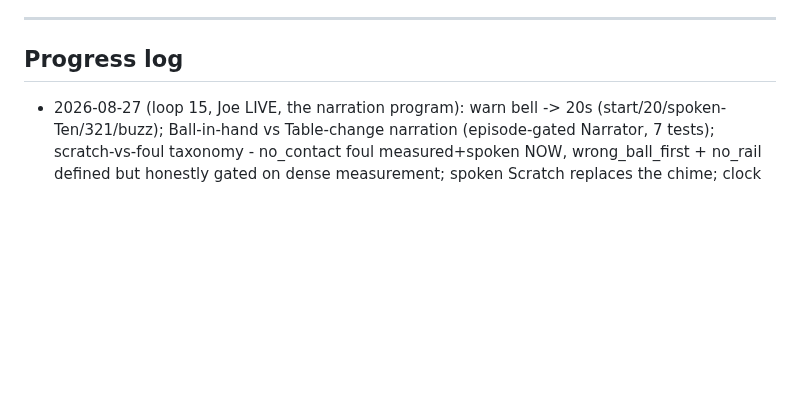
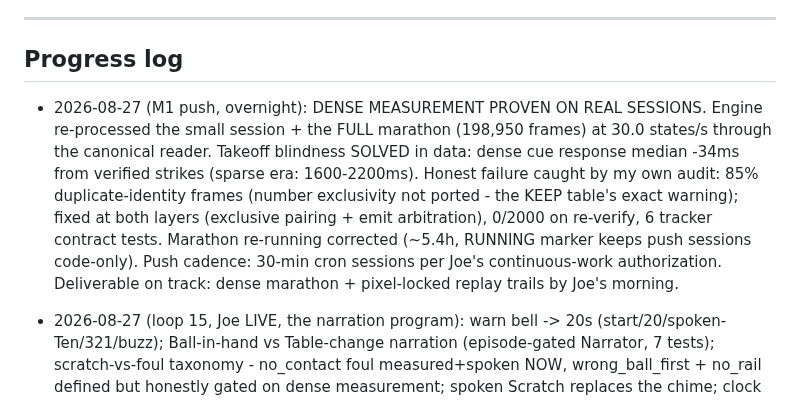
Before and after one commit to CaulfieldEngineering/BilliardsTrainer, a Markdown page: docs/GOALS.md, the part around the change. GitHub-like rendering; blank space fills up the shorter version.

Commit message:
M1 log: dense proven on real sessions; duplicate lesson; marathon re-run
Co-Authored-By: Claude Fable 5 <noreply@anthropic.com>

```diff
--- a/docs/GOALS.md
+++ b/docs/GOALS.md
@@ -129,6 +129,7 @@ Rounds continue with Joe's visual feedback as the gate.
 ---
 
 ## Progress log
+- 2026-08-27 (M1 push, overnight): DENSE MEASUREMENT PROVEN ON REAL SESSIONS. Engine re-processed the small session + the FULL marathon (198,950 frames) at 30.0 states/s through the canonical reader. Takeoff blindness SOLVED in data: dense cue response median -34ms from verified strikes (sparse era: 1600-2200ms). Honest failure caught by my own audit: 85% duplicate-identity frames (number exclusivity not ported - the KEEP table's exact warning); fixed at both layers (exclusive pairing + emit arbitration), 0/2000 on re-verify, 6 tracker contract tests. Marathon re-running corrected (~5.4h, RUNNING marker keeps push sessions code-only). Push cadence: 30-min cron sessions per Joe's continuous-work authorization. Deliverable on track: dense marathon + pixel-locked replay trails by Joe's morning.
 - 2026-08-27 (loop 15, Joe LIVE, the narration program): warn bell -> 20s (start/20/spoken-Ten/321/buzz); Ball-in-hand vs Table-change narration (episode-gated Narrator, 7 tests); scratch-vs-foul taxonomy - no_contact foul measured+spoken NOW, wrong_ball_first + no_rail defined but honestly gated on dense measurement; spoken Scratch replaces the chime; clock transitions recorded to sidecar + exported (replay/iOS overlay data per Joe); docs/FEATURES.md requirements doc written (status-marked one-liners); macOS CI job killed (perpetually failing). 28 tests in the audio/clock family. Process: one more scripted-edit corruption (analysis_cache) caught+restored before running - Edit-tool-only rule for source now absolute; pre-push hook again blocked a red commit (harness gap) - suite-before-commit.
 - 2026-08-27 (loop 14): HEALTH + M1 MEASUREMENT. Hygiene AMBER cleared honestly (on_frame split into _update_indicators; voice.py pinned by 5 contract tests; lint 11->10; baseline advanced over reviewed audio-program growth). M1 budget split MEASURED: finder = 2 serial GPU runs x ~37ms (two-pass tiling) + only 12.4ms python glue - the 'glue is the problem' theory was wrong; per-run cost 3.5x the bare 10.6ms bench points at GPU contention with the live app + input sizes. Design consequences logged in MEASUREMENT_CORE.md: batch tiles, batch identifier crops, contention first-class, M1 exit measured under real load. Joe-driven overnight (before this loop): bell-tone cues, neural voice 'Ten'@10s, scratch chime, per-cue+voice volume sliders, table status label, all-balls-rest rule - 18 clock tests, all shipped and restarted live.
 - 2026-08-27 (loop 13, Joe LIVE): MEASUREMENT-FIRST PIVOT. Joe: improve measurement, not post-processing ('anything in post cannot support during-play framework') and 'I refuse to believe we're CPU capped' - he was RIGHT: champion benchmarks 94fps on DirectML vs 20.7 CPU; the cpu setting was a leftover precaution from the input-lag hunt that the RF diagnosis undercut. Provider flipped to dml: live detection 4.1/s -> 14.6/s measured on the running app, display healthy, no lag signal. Next binds: worker pre/post + serial ensemble (~68ms/frame), 10Hz sidecar write cap, rest-frozen tracker (no motion model). Dense post-resampler parked inert behind its abstention gate. Joe also raised REBUILD-vs-LAYER architecture question - answered with a scoped proposal: rebuild the measurement core behind existing contracts, keep the proven shell.
```
Also changed, not shown: docs/MEASUREMENT_CORE.md (+14 -0 lines).
